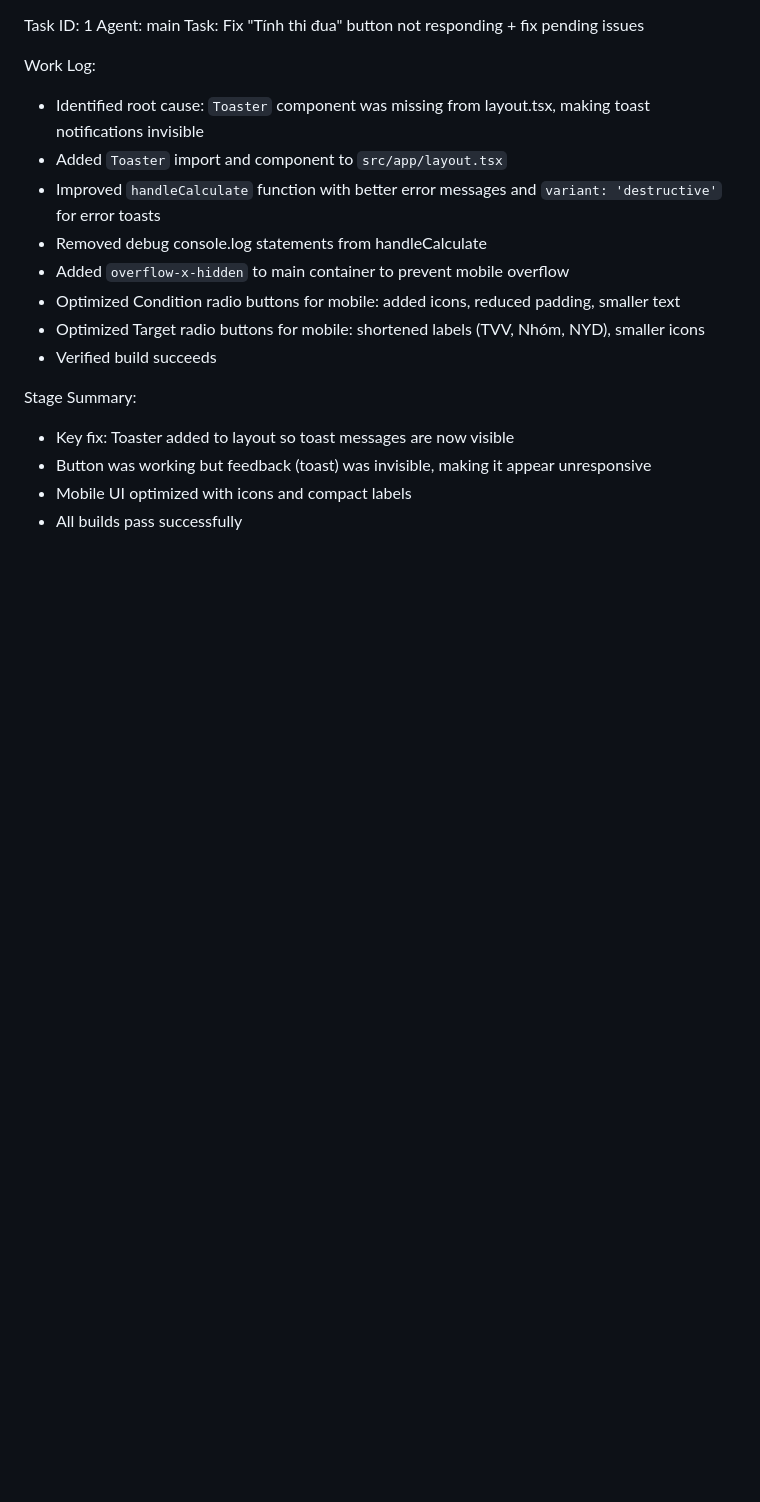
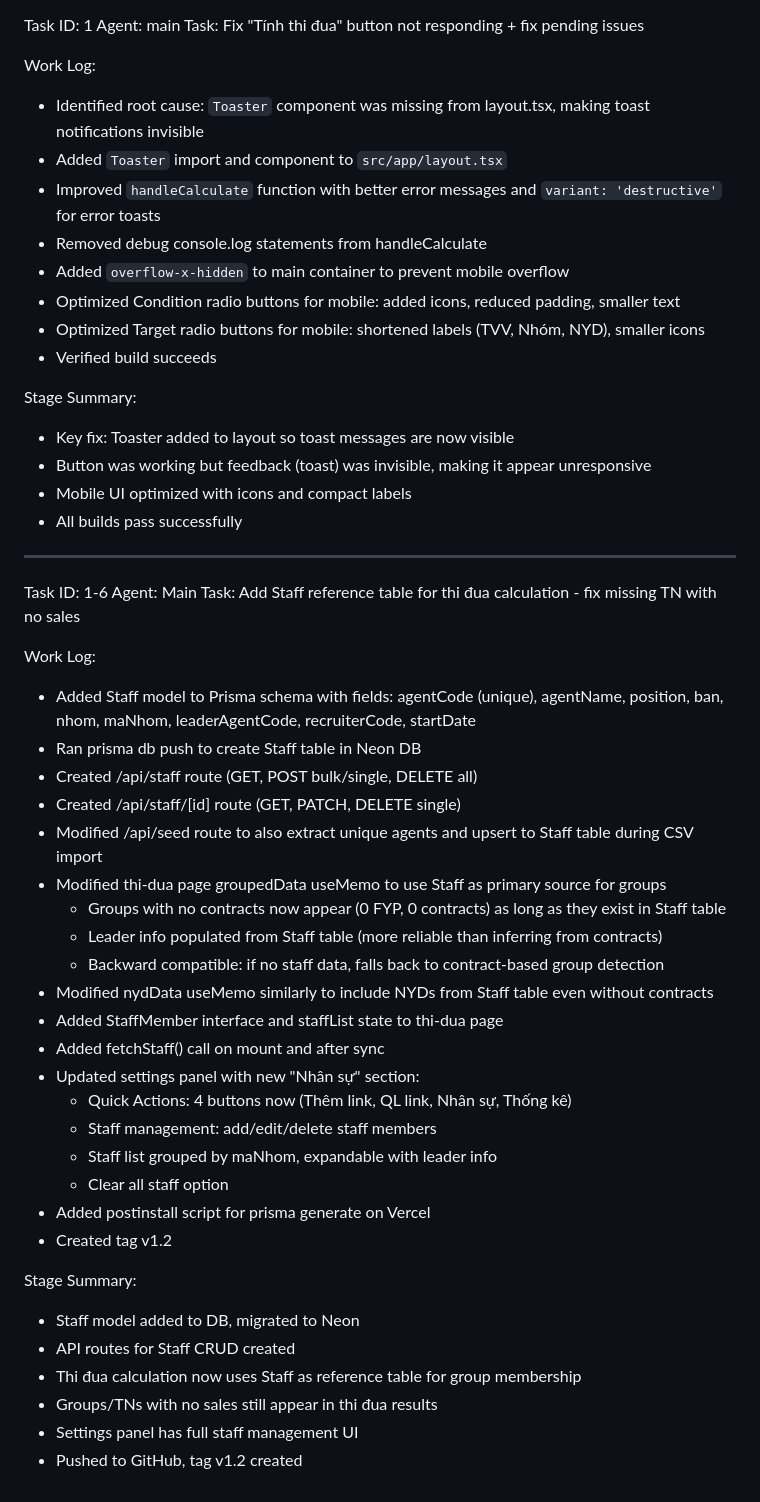
Before and after one commit to NMCDesignapp/nmc-link-manager, a Markdown page: worklog.md, the part around the change. Drawn GitHub-style; blank space fills up the shorter version.

Commit message:
0add5db1-5838-4665-a7ea-79061fff2898

```diff
--- a/worklog.md
+++ b/worklog.md
@@ -69,3 +69,36 @@ Stage Summary:
 - Button was working but feedback (toast) was invisible, making it appear unresponsive
 - Mobile UI optimized with icons and compact labels
 - All builds pass successfully
+---
+Task ID: 1-6
+Agent: Main
+Task: Add Staff reference table for thi đua calculation - fix missing TN with no sales
+
+Work Log:
+- Added Staff model to Prisma schema with fields: agentCode (unique), agentName, position, ban, nhom, maNhom, leaderAgentCode, recruiterCode, startDate
+- Ran prisma db push to create Staff table in Neon DB
+- Created /api/staff route (GET, POST bulk/single, DELETE all)
+- Created /api/staff/[id] route (GET, PATCH, DELETE single)
+- Modified /api/seed route to also extract unique agents and upsert to Staff table during CSV import
+- Modified thi-dua page groupedData useMemo to use Staff as primary source for groups
+  - Groups with no contracts now appear (0 FYP, 0 contracts) as long as they exist in Staff table
+  - Leader info populated from Staff table (more reliable than inferring from contracts)
+  - Backward compatible: if no staff data, falls back to contract-based group detection
+- Modified nydData useMemo similarly to include NYDs from Staff table even without contracts
+- Added StaffMember interface and staffList state to thi-dua page
+- Added fetchStaff() call on mount and after sync
+- Updated settings panel with new "Nhân sự" section:
+  - Quick Actions: 4 buttons now (Thêm link, QL link, Nhân sự, Thống kê)
+  - Staff management: add/edit/delete staff members
+  - Staff list grouped by maNhom, expandable with leader info
+  - Clear all staff option
+- Added postinstall script for prisma generate on Vercel
+- Created tag v1.2
+
+Stage Summary:
+- Staff model added to DB, migrated to Neon
+- API routes for Staff CRUD created
+- Thi đua calculation now uses Staff as reference table for group membership
+- Groups/TNs with no sales still appear in thi đua results
+- Settings panel has full staff management UI
+- Pushed to GitHub, tag v1.2 created
```
